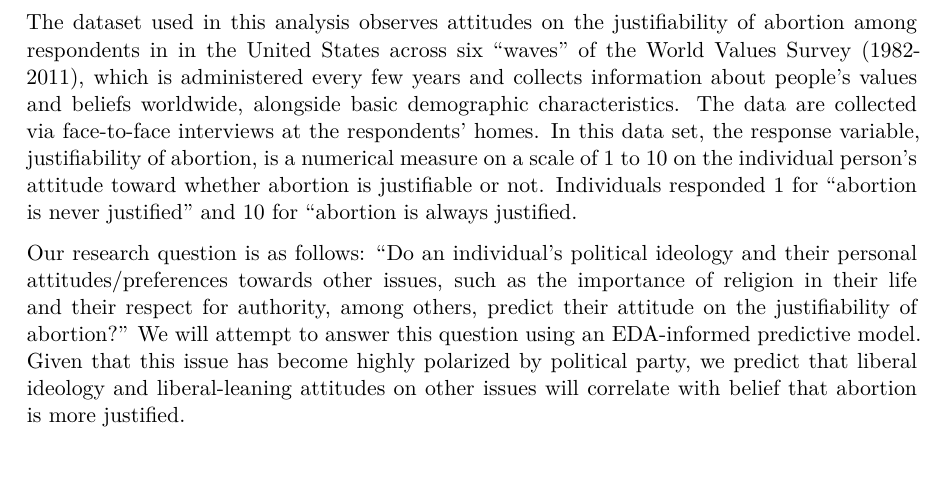
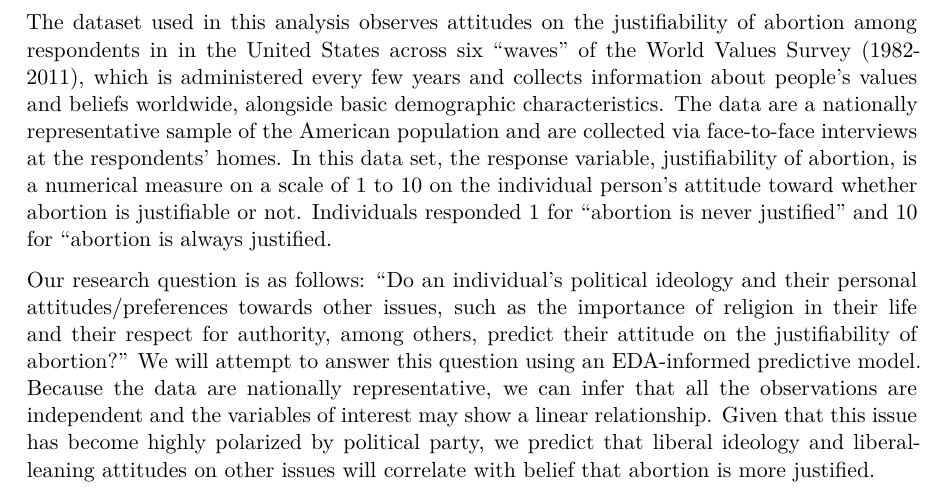
Before and after one commit to STA210-Summer22/project-bayes-harem, a Quarto document (Final/FinalReport.qmd): part of page 2 of 14 before the commit and part of page 2 of 15 after it, cut so that both start at the same text. The pictures show the output file Final/FinalReport.pdf that the author committed with the source.

Commit message:
minor edits to introduction

```diff
--- a/Final/FinalReport.qmd
+++ b/Final/FinalReport.qmd
@@ -84,27 +84,10 @@ to mobilize the correct constituencies, and that policy experts are able
 to pass policies on this issue that accurately reflect the preferences
 of the American people.
 
-The dataset used in this analysis observes attitudes on the
-justifiability of abortion among respondents in in the United States
-across six "waves" of the World Values Survey (1982-2011), which is
-administered every few years and collects information about people's
-values and beliefs worldwide, alongside basic demographic
-characteristics. The data are collected via face-to-face interviews at
-the respondents' homes. In this data set, the response variable,
-justifiability of abortion, is a numerical measure on a scale of 1 to 10
-on the individual person's attitude toward whether abortion is
-justifiable or not. Individuals responded 1 for "abortion is never
-justified" and 10 for "abortion is always justified.
+The dataset used in this analysis observes attitudes on the justifiability of abortion among respondents in in the United States across six “waves” of the World Values Survey (1982-2011), which is administered every few years and collects information about people’s values and beliefs worldwide, alongside basic demographic characteristics. The data are a nationally representative sample of the American population and are collected via face-to-face interviews at the respondents’ homes. In this data set, the response variable, justifiability of abortion, is a numerical measure on a scale of 1 to 10 on the individual person’s attitude toward whether abortion is justifiable or not.  Individuals responded 1 for “abortion is never justified” and 10 for “abortion is always justified.
 
-Our research question is as follows: "Do an individual's political
-ideology and their personal attitudes/preferences towards other issues,
-such as the importance of religion in their life and their respect for
-authority, among others, predict their attitude on the justifiability of
-abortion?" We will attempt to answer this question using an EDA-informed
-predictive model. Given that this issue has become highly polarized by
-political party, we predict that liberal ideology and liberal-leaning
-attitudes on other issues will correlate with belief that abortion is
-more justified.
+Our research question is as follows: “Do an individual’s political ideology and their personal attitudes/preferences towards other issues, such as the importance of religion in their life and their respect for authority, among others, predict their attitude on the justifiability of abortion?” We will attempt to answer this question using an EDA-informed predictive model. Because the data are nationally representative, we can infer that all the observations are independent and the variables of interest may show a linear relationship. Given that this issue has become highly polarized by political party, we predict that liberal ideology and liberal-leaning attitudes on other issues will correlate with belief that abortion is more justified.
+
 
 ## Exploratory Data Analysis
 
```
Also changed, not shown: Final/FinalReport.pdf, Final/FinalReport.qmd (3 more changed lines).
